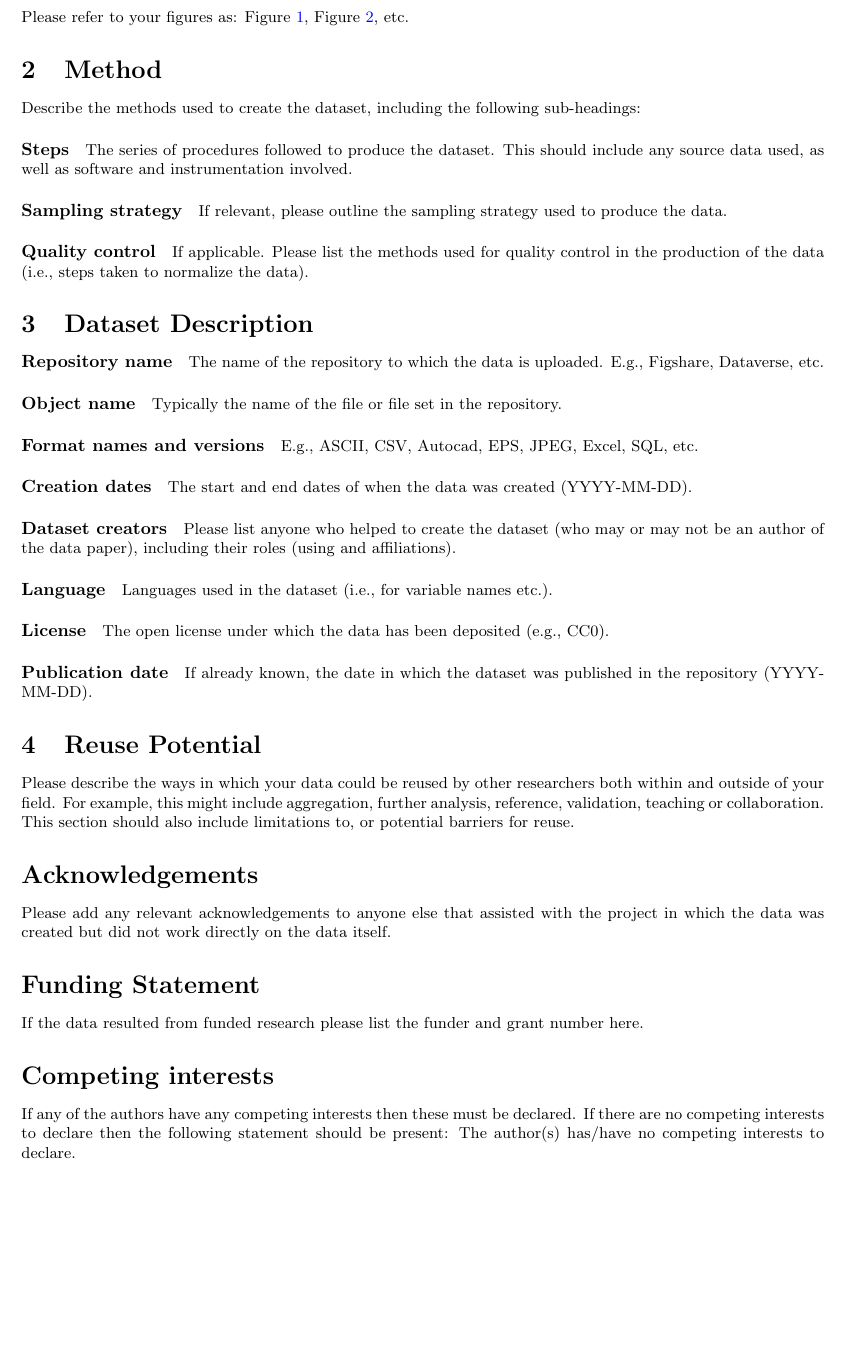
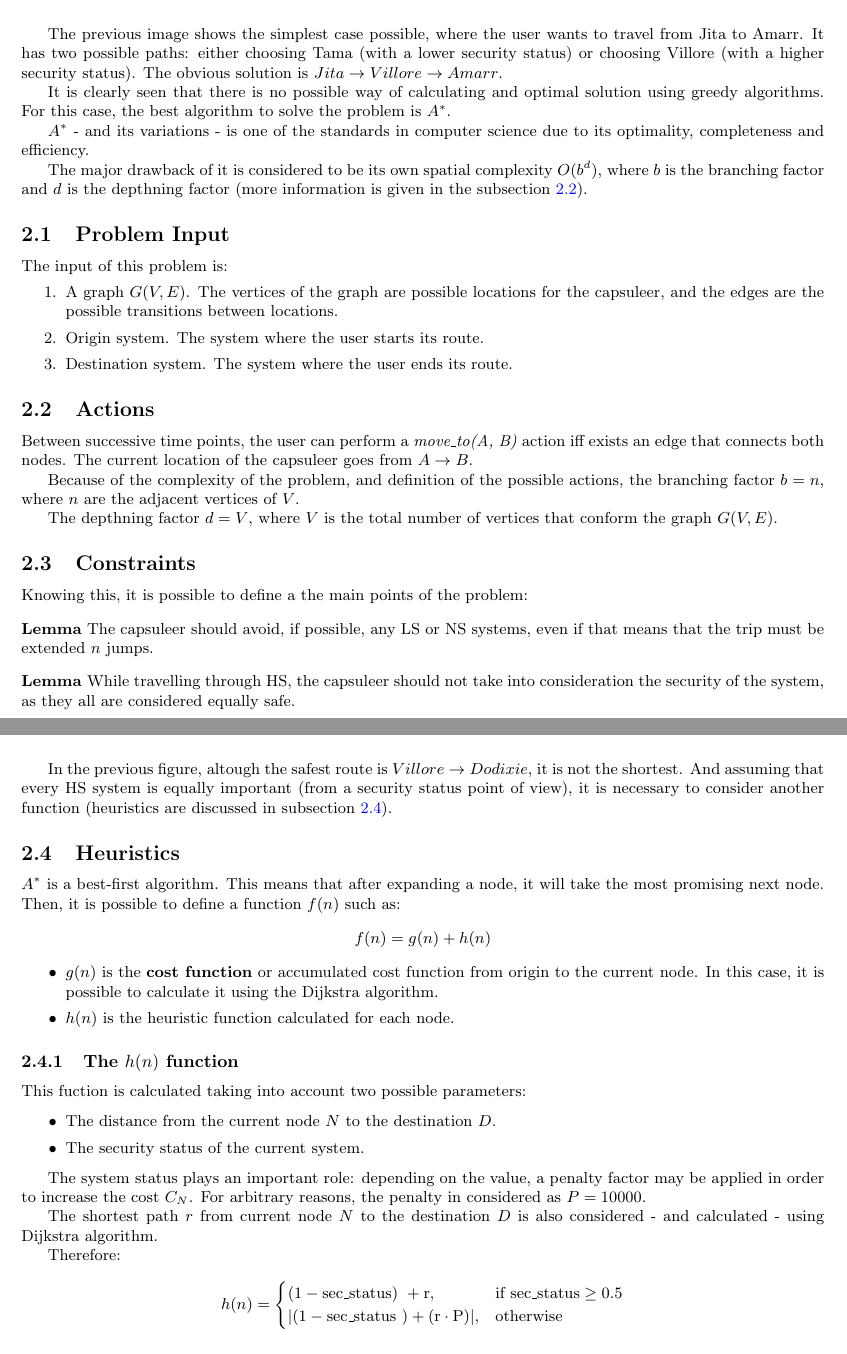
Before and after one commit to jmartinpizarro/eve-astar, a LaTeX paper (docs/main.tex): part of page 3 of 4 before the commit and two parts of pages 2 and 3 of 3 after it, the two joined at a grey line, cut at the place of the change, the shorter picture padded with empty space. Compiled offline with pdfLaTeX.

Commit message:
feat: update latex

```diff
--- a/docs/main.tex
+++ b/docs/main.tex
@@ -75,5 +75,44 @@ e & f & g & h\\
+    \caption{An example of the problem}
+    \label{fig:basicCase}
 \end{figure}
 
-\noindent To resize the figure:
+The previous image shows the simplest case possible, where the user wants to travel from Jita to Amarr. It has two possible paths: either choosing Tama (with a lower security status) or choosing Villore (with a higher security status). The obvious solution is $Jita \rightarrow Villore \rightarrow Amarr$.
+
+It is clearly seen that there is no possible way of calculating and optimal solution using greedy algorithms. For this case, the best algorithm to solve the problem is $A^*$.
+
+$A^*$ - and its variations - is one of the standards in computer science due to its optimality, completeness and efficiency.
+
+The major drawback of it is considered to be its own spatial complexity $O(b^d)$, where $b$ is the branching factor and $d$ is the depthning factor (more information is given in the subsection \ref{sec:actions}).
+
+\subsection{Problem Input}
+
+The input of this problem is:
+\begin{enumerate}
+    \item A graph $G(V,E)$. The vertices of the graph are possible locations for the capsuleer, and the edges are the possible transitions between locations.
+    \item Origin system. The system where the user starts its route.
+    \item Destination system. The system where the user ends its route.
+\end{enumerate}
+
+\subsection{Actions}\label{sec:actions}
+
+Between successive time points, the user can perform a \textit{move\_to(A, B)} action iff exists an edge that connects both nodes. The current location of the capsuleer goes from $A \rightarrow B$.
+
+Because of the complexity of the problem, and definition of the possible actions, the branching factor $b=n$, where $n$ are the adjacent vertices of $V$.
+
+The depthning factor $d=V$, where $V$ is the total number of vertices that conform the graph $G(V,E)$.
+
+
+
+\subsection{Constraints}
+
+Knowing this, it is possible to define a the main points of the problem:
+
+\begin{lemma}
+The capsuleer should avoid, if possible, any LS or NS systems, even if that means that the trip must be extended $n$ jumps.
+\end{lemma}
+
+\begin{lemma}
+While travelling through HS, the capsuleer should not take into consideration the security of the system, as they all are considered equally safe.
+\end{lemma}
 
 \begin{figure}[H]
@@ -82,0 +121 @@ e & f & g & h\\
+    \caption{In this image, three possible paths are considered.}
@@ -89,34 +125,36 @@ e & f & g & h\\
-\end{figure}
+In the previous figure, altough the safest route is $Villore \rightarrow Dodixie$, it is not the shortest. And assuming that every HS system is equally important (from a security status point of view), it is necessary to consider another function (heuristics are discussed in subsection \ref{sec:heuristics}).
 
-\noindent Please refer to your figures as: Figure \ref{fig1}, Figure \ref{fig2}, etc.
+\subsection{Heuristics}\label{sec:heuristics}
 
-\section{Method}
-Describe the methods used to create the dataset, including the following sub-headings:
-\paragraph{Steps} The series of procedures followed to produce the dataset. This should include any source data used, as well as software and instrumentation involved.
-\paragraph{Sampling strategy} If relevant, please outline the sampling strategy used to produce the data.
-\paragraph{Quality control} If applicable. Please list the methods used for quality control in the production of the data (i.e., steps taken to normalize the data).
+$A^*$ is a best-first algorithm. This means that after expanding a node, it will take the most promising next node. Then, it is possible to define a function $f(n)$ such as:
+$$f(n) = g(n) + h(n)$$
+\begin{itemize}
+    \item $g(n)$ is the \textbf{cost function} or accumulated cost function from origin to the current node. In this case, it is possible to calculate it using the Dijkstra algorithm.
+    \item $h(n)$ is the heuristic function calculated for each node.
+\end{itemize}
 
-\section{Dataset Description}
-\paragraph{Repository name} The name of the repository to which the data is uploaded. E.g., Figshare, Dataverse, etc.
-\paragraph{Object name} Typically the name of the file or file set in the repository.
-\paragraph{Format names and versions} E.g., ASCII, CSV, Autocad, EPS, JPEG, Excel, SQL, etc.
-\paragraph{Creation dates} The start and end dates of when the data was created (YYYY-MM-DD).
-\paragraph{Dataset creators} Please list anyone who helped to create the dataset (who may or may not be an author of the data paper), including their roles (using and affiliations).
-\paragraph{Language} Languages used in the dataset (i.e., for variable names etc.).
-\paragraph{License} The open license under which the data has been deposited (e.g., CC0).
-\paragraph{Publication date} If already known, the date in which the dataset was published in the repository (YYYY-MM-DD).
+\subsubsection{The $h(n)$ function}
 
-\section{Reuse Potential}
-Please describe the ways in which your data could be reused by other researchers both within and outside of your field. For example, this might include aggregation, further analysis, reference, validation, teaching or collaboration. This section should also include limitations to, or potential barriers for reuse.
+This fuction is calculated taking into account two possible parameters:
 
-\section*{Acknowledgements}
-Please add any relevant acknowledgements to anyone else that assisted with the project in which the data was created but did not work directly on the data itself.
+\begin{itemize}
+    \item The distance from the current node $N$ to the destination $D$.
+    \item The security status of the current system.
+\end{itemize}
 
-\section*{Funding Statement}
-If the data resulted from funded research please list the funder and grant number here.
+The system status plays an important role: depending on the value, a penalty factor may be applied in order to increase the cost $C_N$. For arbitrary reasons, the penalty in considered as $P = 10000$.
 
-\section*{Competing interests}
-If any of the authors have any competing interests then these must be declared. If there are no competing interests to declare then the following statement should be present: The author(s) has/have no competing interests to declare.
+The shortest path $r$ from current node $N$ to the destination $D$ is also considered - and calculated - using Dijkstra algorithm.
+
+Therefore:
+
+\[
+h(n) =
+\begin{cases}
+(1 - \text{sec\_status) } + \text{r} , & \text{if  sec\_status} \geq 0.5 \\
+|(1 - \text{sec\_status }) + (\text{r} \cdot \text{P})|, & \text{otherwise}
+\end{cases}
+\]
 
 \bibliographystyle{johd}
 \bibliography{bib}
```
Also changed, not shown: docs/main.tex (90 more changed lines).
